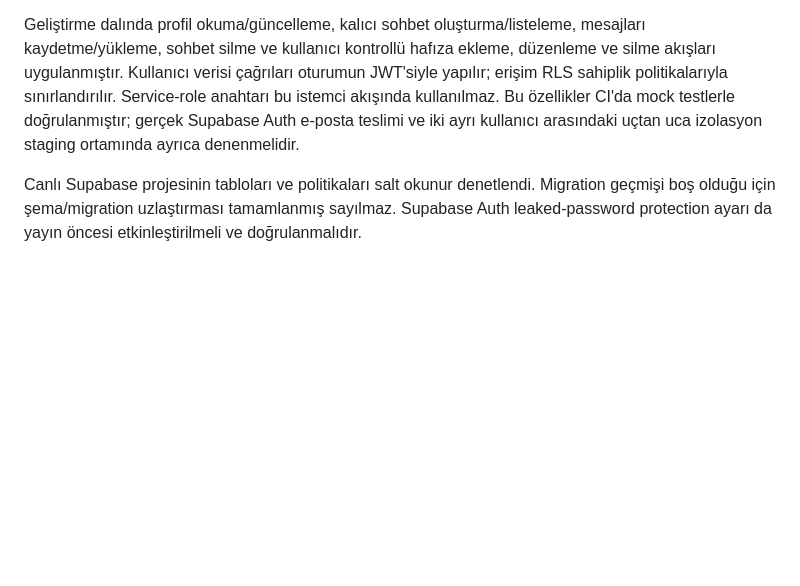
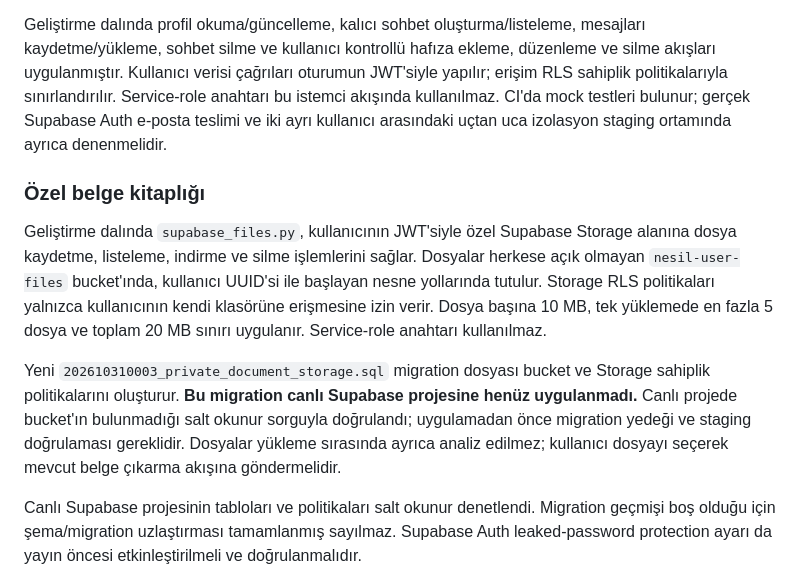
Before and after one commit to tcapar1/nesil-ai, a Markdown page: README.md, the part around the change. Drawn GitHub-style; blank space fills up the shorter version.

Commit message:
Document private per-user document library and storage migration

```diff
--- a/README.md
+++ b/README.md
@@ -348,9 +348,26 @@ Geliştirme dalında profil okuma/güncelleme, kalıcı sohbet oluşturma/listel
 mesajları kaydetme/yükleme, sohbet silme ve kullanıcı kontrollü hafıza ekleme,
 düzenleme ve silme akışları uygulanmıştır. Kullanıcı verisi çağrıları oturumun
 JWT'siyle yapılır; erişim RLS sahiplik politikalarıyla sınırlandırılır.
-Service-role anahtarı bu istemci akışında kullanılmaz. Bu özellikler CI'da
-mock testlerle doğrulanmıştır; gerçek Supabase Auth e-posta teslimi ve iki ayrı
-kullanıcı arasındaki uçtan uca izolasyon staging ortamında ayrıca denenmelidir.
+Service-role anahtarı bu istemci akışında kullanılmaz. CI'da mock testleri
+bulunur; gerçek Supabase Auth e-posta teslimi ve iki ayrı kullanıcı arasındaki
+uçtan uca izolasyon staging ortamında ayrıca denenmelidir.
+
+### Özel belge kitaplığı
+
+Geliştirme dalında `supabase_files.py`, kullanıcının JWT'siyle özel Supabase
+Storage alanına dosya kaydetme, listeleme, indirme ve silme işlemlerini sağlar.
+Dosyalar herkese açık olmayan `nesil-user-files` bucket'ında, kullanıcı UUID'si
+ile başlayan nesne yollarında tutulur. Storage RLS politikaları yalnızca
+kullanıcının kendi klasörüne erişmesine izin verir. Dosya başına 10 MB, tek
+yüklemede en fazla 5 dosya ve toplam 20 MB sınırı uygulanır. Service-role
+anahtarı kullanılmaz.
+
+Yeni `202610310003_private_document_storage.sql` migration dosyası bucket ve
+Storage sahiplik politikalarını oluşturur. **Bu migration canlı Supabase
+projesine henüz uygulanmadı.** Canlı projede bucket'ın bulunmadığı salt okunur
+sorguyla doğrulandı; uygulamadan önce migration yedeği ve staging doğrulaması
+gereklidir. Dosyalar yükleme sırasında ayrıca analiz edilmez; kullanıcı dosyayı
+seçerek mevcut belge çıkarma akışına göndermelidir.
 
 Canlı Supabase projesinin tabloları ve politikaları salt okunur denetlendi.
 Migration geçmişi boş olduğu için şema/migration uzlaştırması tamamlanmış
```
